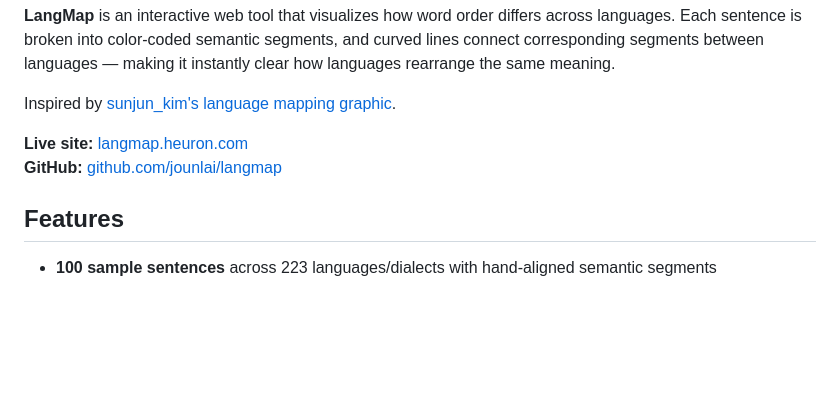
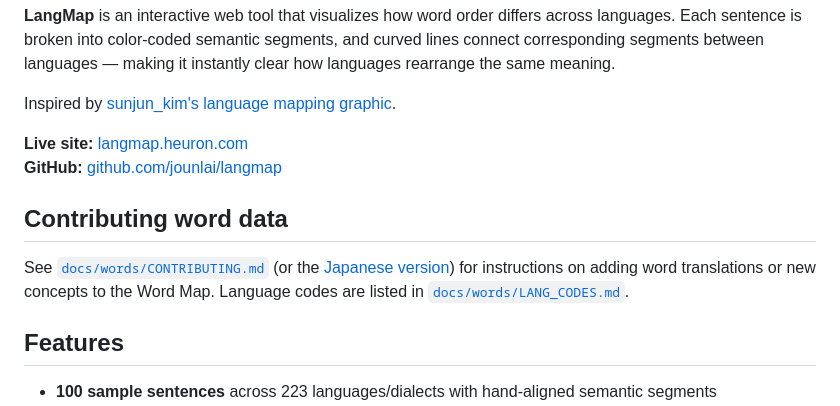
Before and after one commit to kori228/langmap, a Markdown page: README.md, the part around the change. Rendered like a GitHub page; blank space fills up the shorter version.

Commit message:
README: pointer to per-word contributor docs
Co-Authored-By: Claude Opus 4.7 (1M context) <noreply@anthropic.com>

```diff
--- a/README.md
+++ b/README.md
@@ -8,6 +8,13 @@ Inspired by [sunjun_kim's language mapping graphic](https://twitter.com/sunjun_k
 
 **Live site:** [langmap.heuron.com](https://langmap.heuron.com)
 **GitHub:** [github.com/jounlai/langmap](https://github.com/jounlai/langmap)
+
+## Contributing word data
+
+See [`docs/words/CONTRIBUTING.md`](docs/words/CONTRIBUTING.md) (or the
+[Japanese version](docs/words/CONTRIBUTING.ja.md)) for instructions on
+adding word translations or new concepts to the Word Map. Language
+codes are listed in [`docs/words/LANG_CODES.md`](docs/words/LANG_CODES.md).
 
 ## Features
 
```
